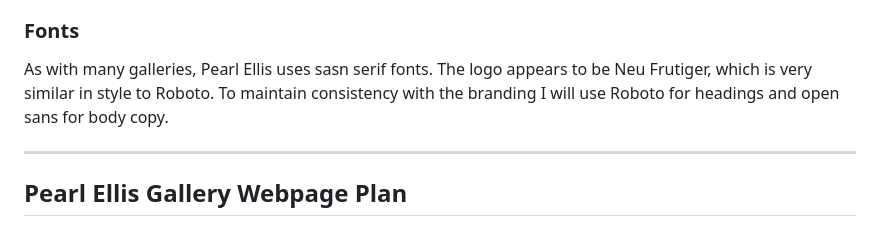
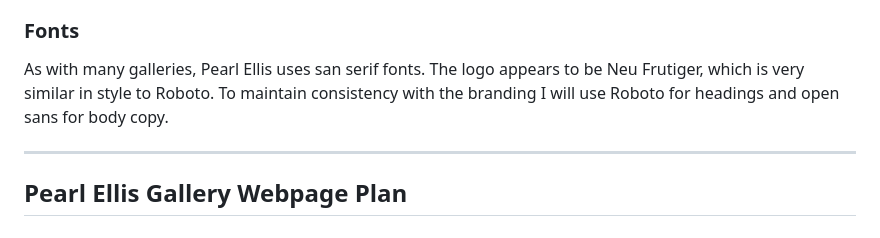
Before and after one commit to nic-dgl103-f24-dlu1/project-LLove-Creator, a Markdown page: README.md, the part around the change. Rendered like a GitHub page.

Commit message:
Fix grammar in read me file

```diff
--- a/README.md
+++ b/README.md
@@ -67,7 +67,7 @@ Pearl Ellis has a logo and brand colours I can use for their site. The problem i
 
 ### Fonts
 
-As with many galleries, Pearl Ellis uses sasn serif fonts. The logo appears to be Neu Frutiger, which is very similar in style to Roboto. To maintain consistency with the branding I will use Roboto for headings and open sans for body copy.
+As with many galleries, Pearl Ellis uses san serif fonts. The logo appears to be Neu Frutiger, which is very similar in style to Roboto. To maintain consistency with the branding I will use Roboto for headings and open sans for body copy.
 
 ---
 
```
